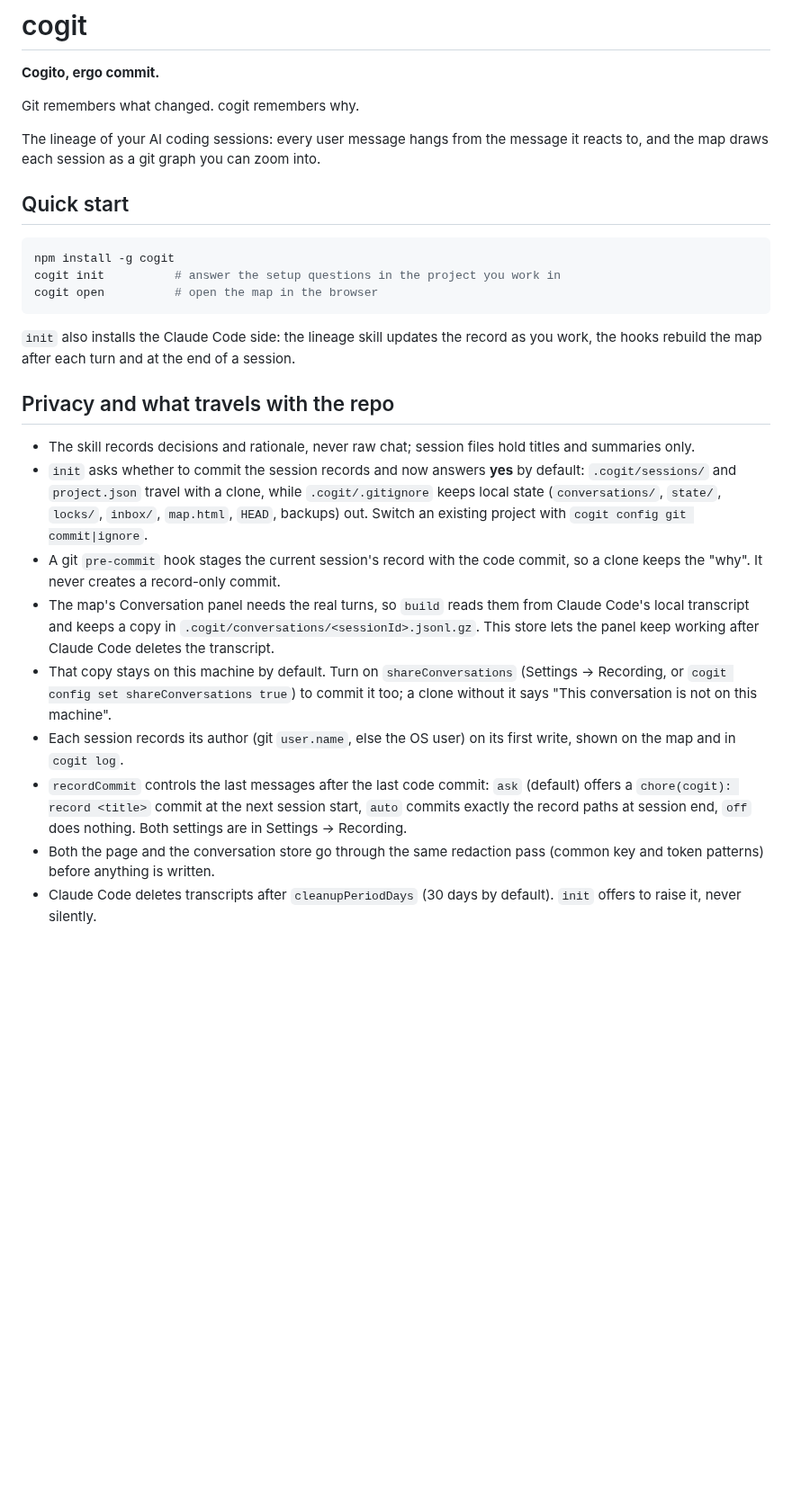
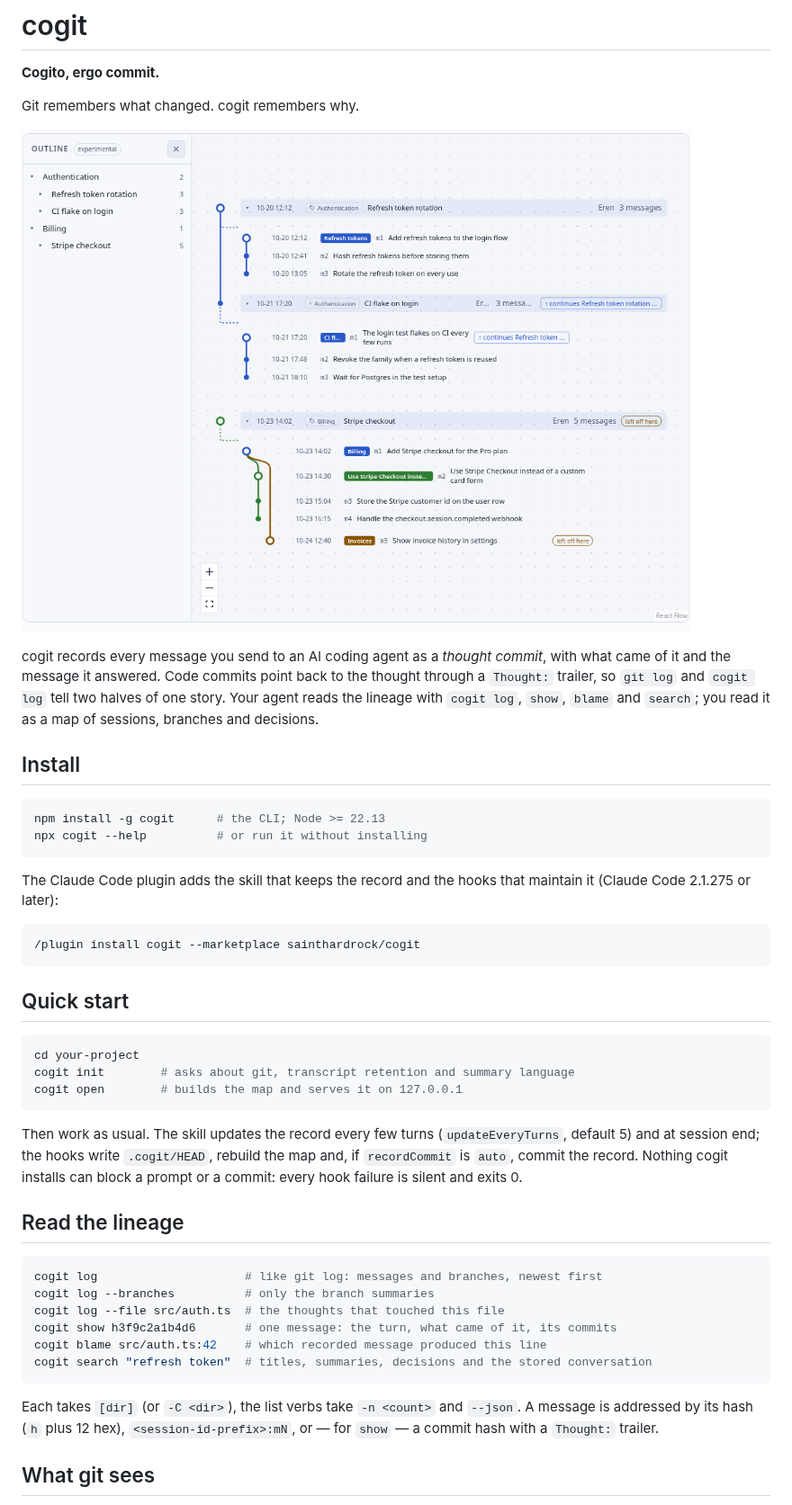
Before and after one commit to erensrtky/cogit, a Markdown page: README.md, the part around one of its changes. Shown at 90% size. Drawn GitHub-style; pictures changed too: docs/images/map.png (added); blank space fills up the shorter version.

````diff
--- a/README.md
+++ b/README.md
@@ -4,45 +4,55 @@
 
 Git remembers what changed. cogit remembers why.
 
-The lineage of your AI coding sessions: every user message hangs from the message
-it reacts to, and the map draws each session as a git graph you can zoom into.
+![The map: sessions, branches and the thoughts behind them](docs/images/map.png)
+
+cogit records every message you send to an AI coding agent as a *thought commit*, with what
+came of it and the message it answered. Code commits point back to the thought through a
+`Thought:` trailer, so `git log` and `cogit log` tell two halves of one story. Your agent reads
+the lineage with `cogit log`, `show`, `blame` and `search`; you read it as a map of sessions,
+branches and decisions.
+
+## Install
+
+```bash
+npm install -g cogit      # the CLI; Node >= 22.13
+npx cogit --help          # or run it without installing
+```
+
+The Claude Code plugin adds the skill that keeps the record and the hooks that maintain it
+(Claude Code 2.1.275 or later):
+
+```text
+/plugin install cogit --marketplace sainthardrock/cogit
+```
 
 ## Quick start
 
 ```bash
-npm install -g cogit
-cogit init          # answer the setup questions in the project you work in
-cogit open          # open the map in the browser
+cd your-project
+cogit init        # asks about git, transcript retention and summary language
+cogit open        # builds the map and serves it on 127.0.0.1
 ```
 
-`init` also installs the Claude Code side: the lineage skill updates the record as
-you work, the hooks rebuild the map after each turn and at the end of a session.
+Then work as usual. The skill updates the record every few turns (`updateEveryTurns`, default
+5) and at session end; the hooks write `.cogit/HEAD`, rebuild the map and, if `recordCommit`
+is `auto`, commit the record. Nothing cogit installs can block a prompt or a commit: every
+hook failure is silent and exits 0.
 
-## Privacy and what travels with the repo
+## Read the lineage
 
-- The skill records decisions and rationale, never raw chat; session files hold
-  titles and summaries only.
-- `init` asks whether to commit the session records and now answers **yes** by
-  default: `.cogit/sessions/` and `project.json` travel with a clone, while
-  `.cogit/.gitignore` keeps local state (`conversations/`, `state/`, `locks/`,
-  `inbox/`, `map.html`, `HEAD`, backups) out. Switch an existing project with
-  `cogit config git commit|ignore`.
-- A git `pre-commit` hook stages the current session's record with the code
-  commit, so a clone keeps the "why". It never creates a record-only commit.
-- The map's Conversation panel needs the real turns, so `build` reads them from
-  Claude Code's local transcript and keeps a copy in
-  `.cogit/conversations/<sessionId>.jsonl.gz`. This store lets the panel keep
-  working after Claude Code deletes the transcript.
-- That copy stays on this machine by default. Turn on `shareConversations`
-  (Settings → Recording, or `cogit config set shareConversations true`) to commit
-  it too; a clone without it says "This conversation is not on this machine".
-- Each session records its author (git `user.name`, else the OS user) on its
-  first write, shown on the map and in `cogit log`.
-- `recordCommit` controls the last messages after the last code commit: `ask`
-  (default) offers a `chore(cogit): record <title>` commit at the next session
-  start, `auto` commits exactly the record paths at session end, `off` does
-  nothing. Both settings are in Settings → Recording.
-- Both the page and the conversation store go through the same redaction pass
-  (common key and token patterns) before anything is written.
-- Claude Code deletes transcripts after `cleanupPeriodDays` (30 days by default).
-  `init` offers to raise it, never silently.
+```bash
+cogit log                     # like git log: messages and branches, newest first
+cogit log --branches          # only the branch summaries
+cogit log --file src/auth.ts  # the thoughts that touched this file
+cogit show h3f9c2a1b4d6       # one message: the turn, what came of it, its commits
+cogit blame src/auth.ts:42    # which recorded message produced this line
+cogit search "refresh token"  # titles, summaries, decisions and the stored conversation
+```
+
+Each takes `[dir]` (or `-C <dir>`), the list verbs take `-n <count>` and `--json`. A message is
+addressed by its hash (`h` plus 12 hex), `<session-id-prefix>:mN`, or — for `show` — a commit
+hash with a `Thought:` trailer.
+
+## What git sees
+
````
Also changed, not shown: other parts of README.md (+43 -0 lines), CHANGELOG.md (+3 -0 lines), 5 other files.
